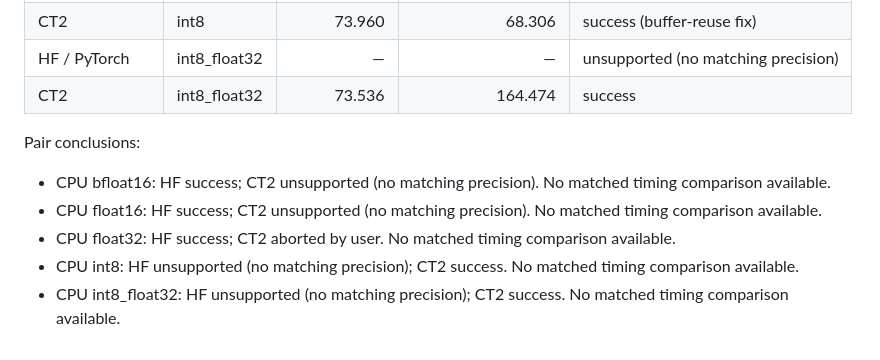
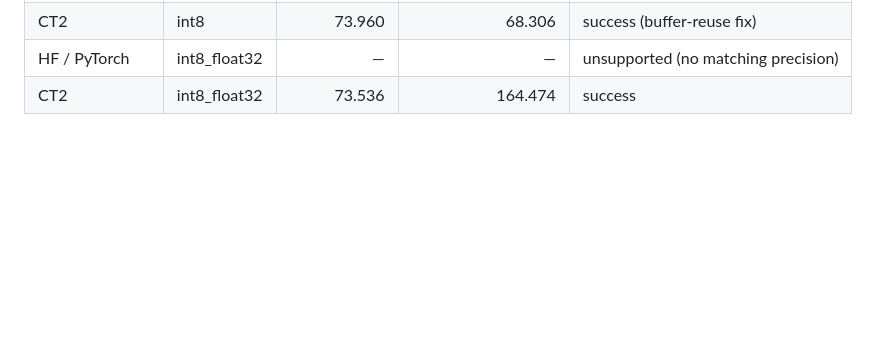
Before and after one commit to jordimas/faster_tts, a Markdown page: README.md, the part around the change. GitHub-like rendering; blank space fills up the shorter version.

Commit message:
Remove pair conclusions from benchmark README

```diff
--- a/README.md
+++ b/README.md
@@ -170,11 +170,3 @@ Drama 3 only. See [benchmark instructions](benchmark/README.md) to run your own
 | CT2 | int8 | 73.960 | 68.306 | success (buffer-reuse fix) |
 | HF / PyTorch | int8_float32 | — | — | unsupported (no matching precision) |
 | CT2 | int8_float32 | 73.536 | 164.474 | success |
-
-Pair conclusions:
-
-- CPU bfloat16: HF success; CT2 unsupported (no matching precision). No matched timing comparison available.
-- CPU float16: HF success; CT2 unsupported (no matching precision). No matched timing comparison available.
-- CPU float32: HF success; CT2 aborted by user. No matched timing comparison available.
-- CPU int8: HF unsupported (no matching precision); CT2 success. No matched timing comparison available.
-- CPU int8_float32: HF unsupported (no matching precision); CT2 success. No matched timing comparison available.
```
